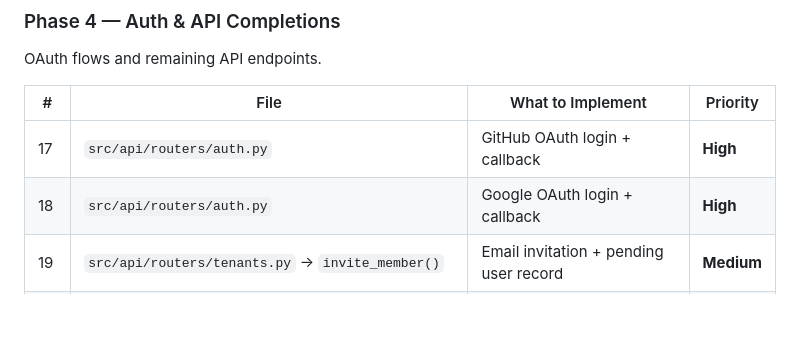
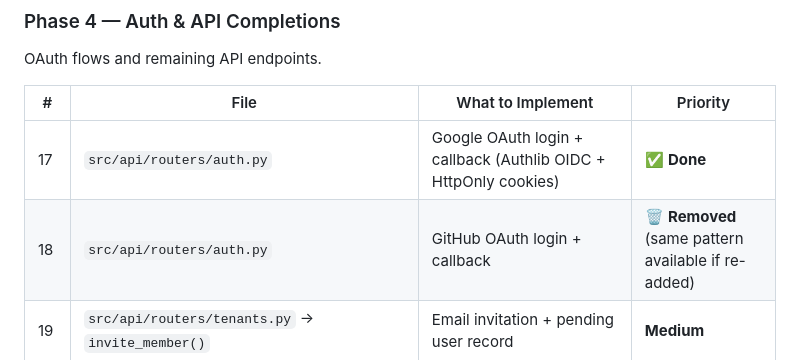
Before and after one commit to ashifhusainoo7/docker-sentinel, a Markdown page: work-tracking/PROGRESS.md, the part around one of its changes. Drawn GitHub-style; blank space fills up the shorter version.

```diff
--- a/work-tracking/PROGRESS.md
+++ b/work-tracking/PROGRESS.md
@@ -87,8 +87,8 @@ OAuth flows and remaining API endpoints.
 
 | # | File | What to Implement | Priority |
 |---|------|-------------------|----------|
-| 17 | `src/api/routers/auth.py` | GitHub OAuth login + callback | **High** |
-| 18 | `src/api/routers/auth.py` | Google OAuth login + callback | **High** |
+| 17 | `src/api/routers/auth.py` | Google OAuth login + callback (Authlib OIDC + HttpOnly cookies) | ✅ **Done** |
+| 18 | `src/api/routers/auth.py` | GitHub OAuth login + callback | 🗑️ **Removed** (same pattern available if re-added) |
 | 19 | `src/api/routers/tenants.py` → `invite_member()` | Email invitation + pending user record | **Medium** |
 | 20 | `src/api/routers/docker_hosts.py` → `list_containers()` | Connect to Docker host, list containers | **Medium** |
 | 21 | `src/services/docker_host_service.py` → test connection | Docker SDK connection test | **Medium** |
```
Also changed, not shown: other parts of work-tracking/PROGRESS.md (+30 -0 lines).
